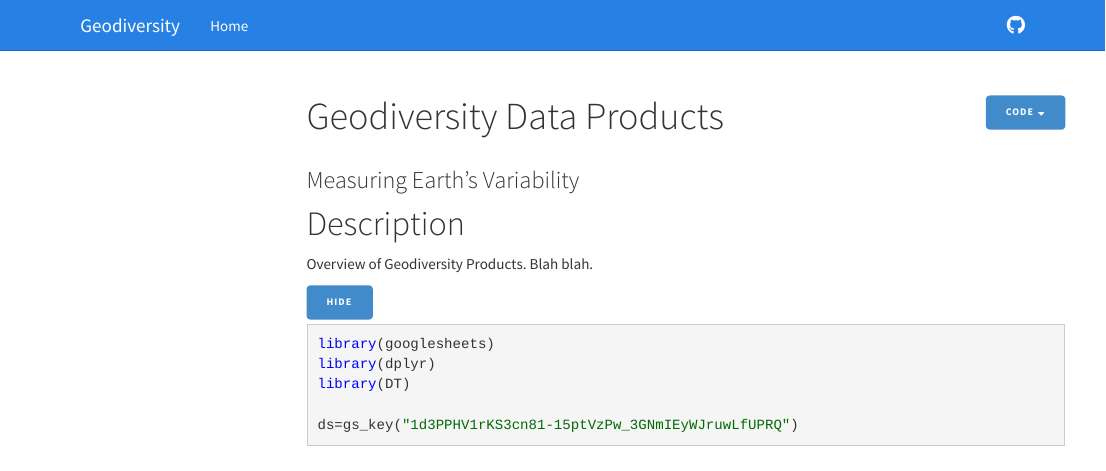
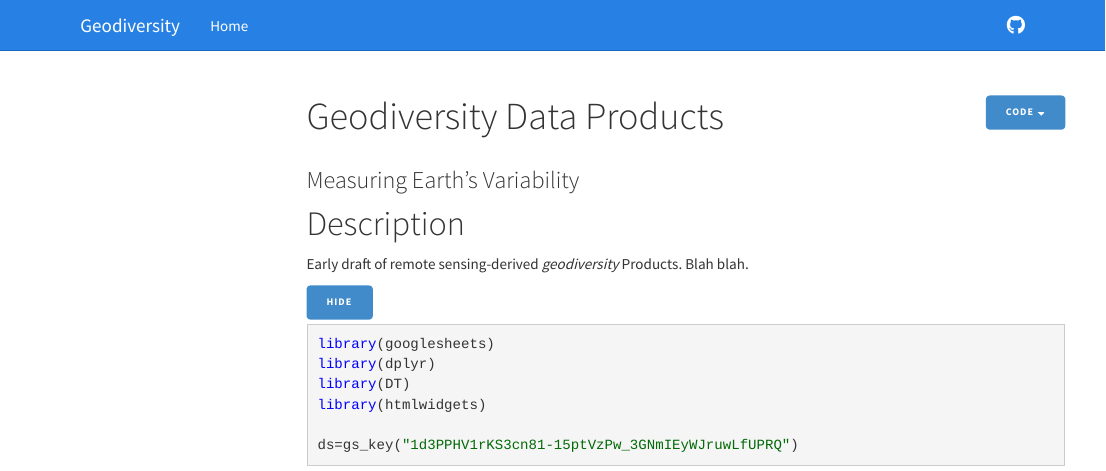
Before and after one commit to AdamWilsonLab/geodiversity, an R Markdown document (index.Rmd): the page in a window 1100 px wide, from its top. Rendered offline with R 4.5, knitr and Pandoc, with nearby package versions; folded parts are opened; some code elsewhere in the file could not run offline; menus at the side of the page are left out.

Commit message:
update description

````diff
--- a/index.Rmd
+++ b/index.Rmd
@@ -4,13 +4,14 @@ subtitle: "Measuring Earth's Variability"
 ---
 
 # Description
-Overview of Geodiversity Products.  Blah blah.
+Early draft of remote sensing-derived _geodiversity_ Products.  Blah blah.
 
 
 ```{r, warning=F, message=F}
 library(googlesheets)
 library(dplyr)
 library(DT)
+library(htmlwidgets)
 
 ds=gs_key("1d3PPHV1rKS3cn81-15ptVzPw_3GNmIEyWJruwLfUPRQ")
 #d=gs_read(ds,ws="Original")
````
Also changed, not shown: index.Rmd (1 more changed lines), 1 other file.
